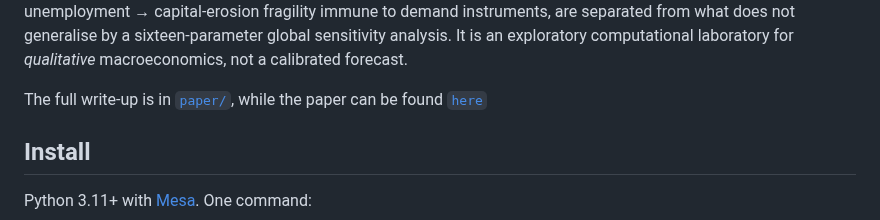
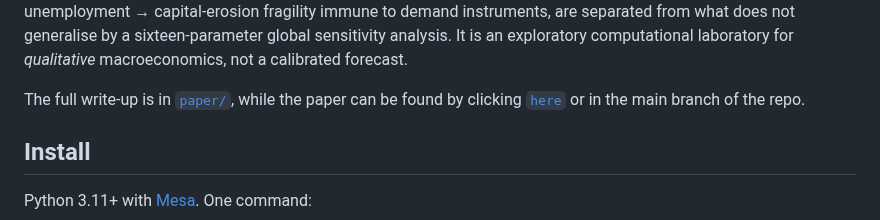
Before and after one commit to MattiaSaramin/endogenous-investment-abm, a Markdown page: README.md, the part around the change. Drawn GitHub-style.

Commit message:
Clarify paper access in README
Updated README to clarify paper access.

```diff
--- a/README.md
+++ b/README.md
@@ -20,7 +20,7 @@ sixteen-parameter global sensitivity analysis. It is an exploratory
 computational laboratory for *qualitative* macroeconomics, not a calibrated
 forecast.
 
-The full write-up is in [`paper/`](paper/), while the paper can be found [`here`](PaperV1.pdf)
+The full write-up is in [`paper/`](paper/), while the paper can be found by clicking [`here`](PaperV1.pdf) or in the main branch of the repo.
 
 ## Install
 
```
